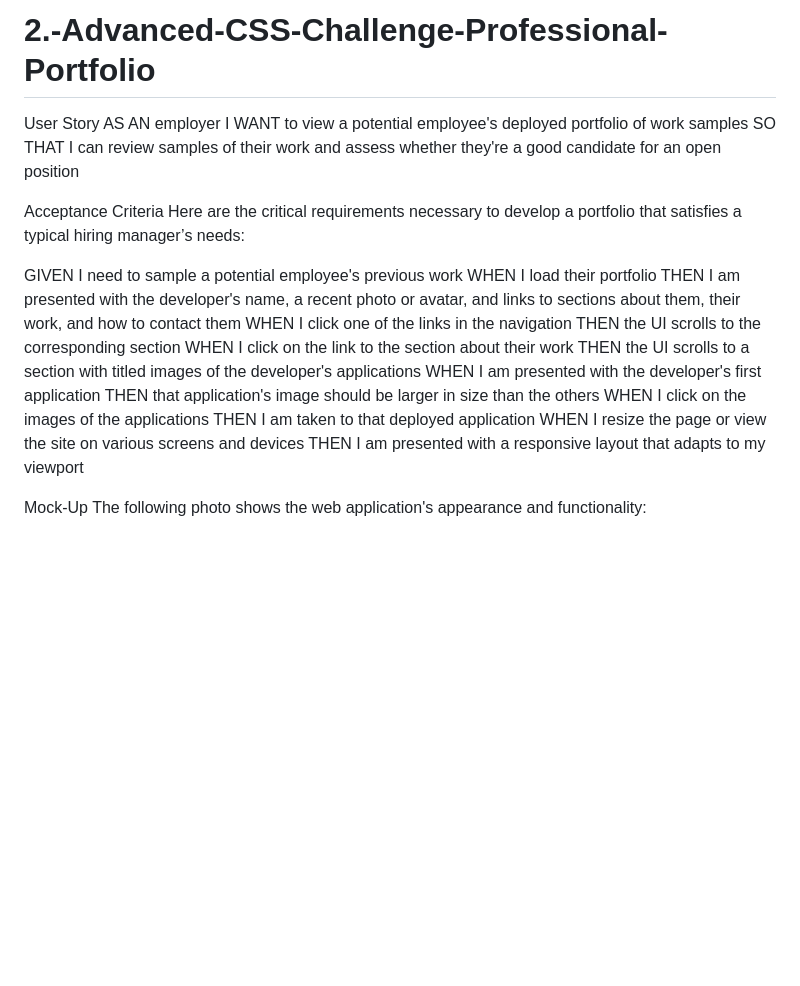
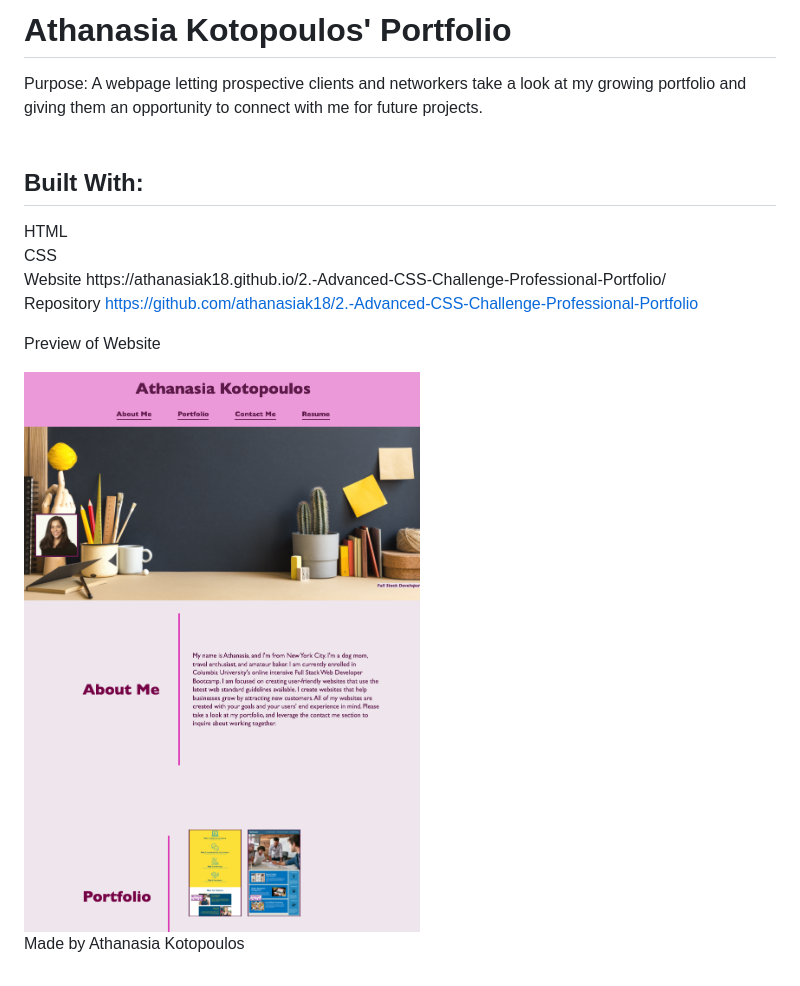
Before and after one commit to athanasiak18/2.-Advanced-CSS-Challenge-Professional-Portfolio, a Markdown page: README.md, the part around the change. Rendered like a GitHub page; pictures changed too: assets/images/screenshot.png (added); blank space fills up the shorter version.

```diff
--- a/README.md
+++ b/README.md
@@ -1,27 +1,19 @@
-# 2.-Advanced-CSS-Challenge-Professional-Portfolio
+<h1>Athanasia Kotopoulos' Portfolio</h1>
 
-User Story
-AS AN employer
-I WANT to view a potential employee's deployed portfolio of work samples
-SO THAT I can review samples of their work and assess whether they're a good candidate for an open position
+Purpose: A webpage letting prospective clients and networkers take a look at my growing portfolio and giving them an opportunity to connect with me for future projects. <br><br>
+
+<h2>Built With:</h2>
+HTML<br>
+CSS<br>
+Website
+https://athanasiak18.github.io/2.-Advanced-CSS-Challenge-Professional-Portfolio/ <br>
+
+Repository
+https://github.com/athanasiak18/2.-Advanced-CSS-Challenge-Professional-Portfolio <br>
+
+Preview of Website
+
+<img src="./assets/images/screenshot.png" alt="previous screenshot">
 
 
-Acceptance Criteria
-Here are the critical requirements necessary to develop a portfolio that satisfies a typical hiring manager’s needs:
-
-GIVEN I need to sample a potential employee's previous work
-WHEN I load their portfolio
-THEN I am presented with the developer's name, a recent photo or avatar, and links to sections about them, their work, and how to contact them
-WHEN I click one of the links in the navigation
-THEN the UI scrolls to the corresponding section
-WHEN I click on the link to the section about their work
-THEN the UI scrolls to a section with titled images of the developer's applications
-WHEN I am presented with the developer's first application
-THEN that application's image should be larger in size than the others
-WHEN I click on the images of the applications
-THEN I am taken to that deployed application
-WHEN I resize the page or view the site on various screens and devices
-THEN I am presented with a responsive layout that adapts to my viewport
-
-Mock-Up
-The following photo shows the web application's appearance and functionality:
+Made by Athanasia Kotopoulos
```
Also changed, not shown: 5 other files.
